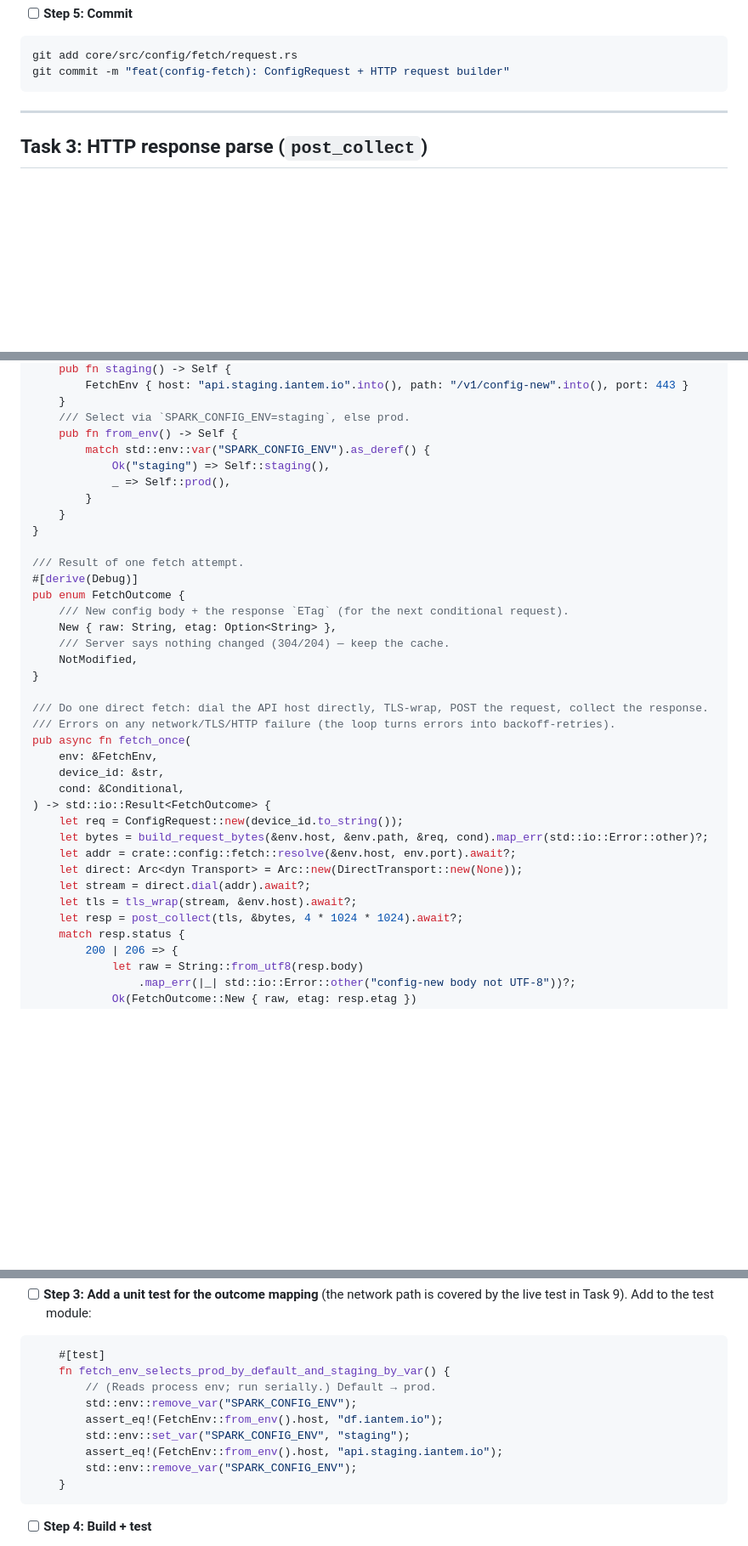
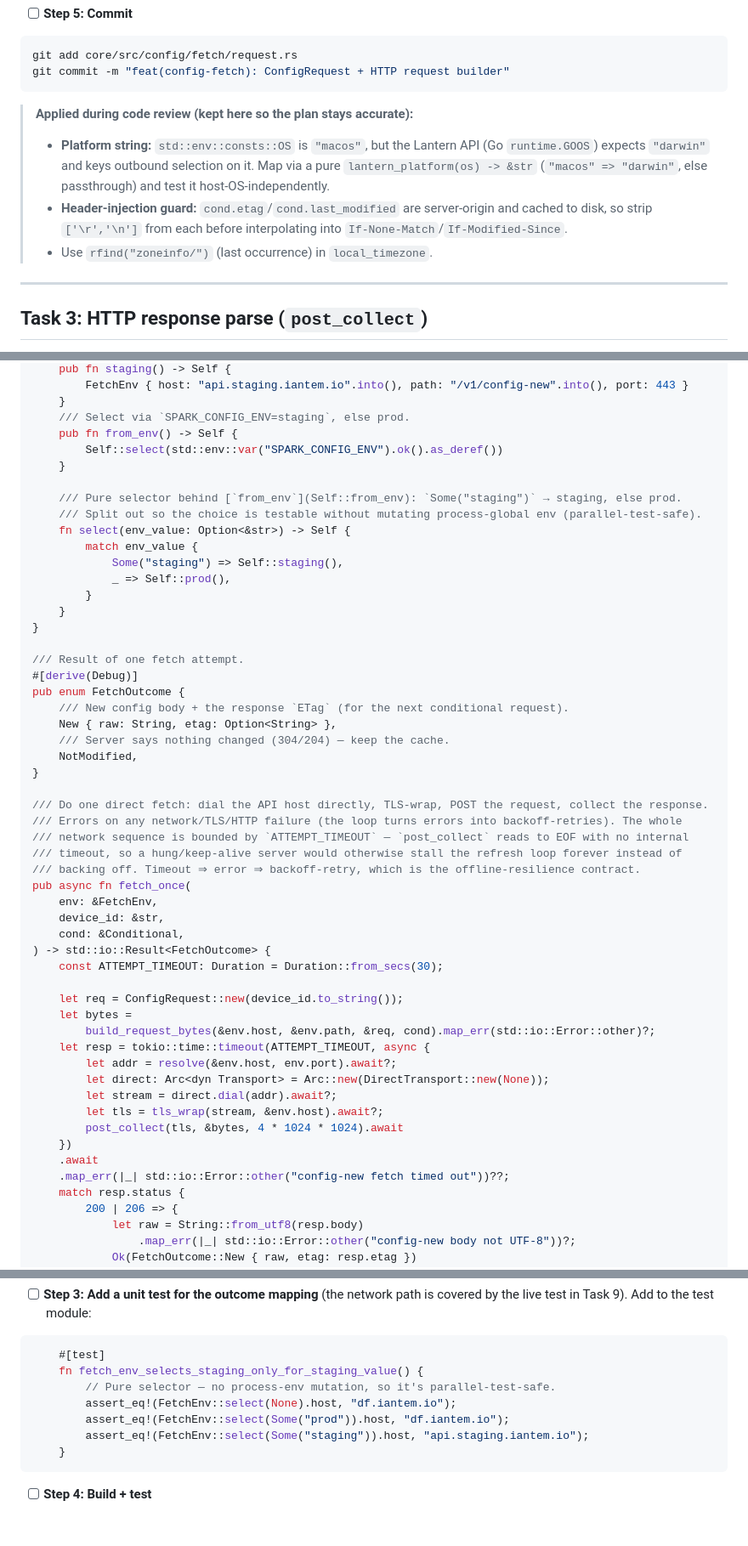
Before and after one commit to getlantern/spark, a Markdown page: docs/config-new-fetch-plan.md, 3 parts joined by grey strips. Shown at 85% size. GitHub-like rendering; blank space fills up the shorter version.

Commit message:
docs(config-fetch): refine plan during execution
Captured review-driven refinements as Tasks 1-6 were implemented:
- Task 2: real IANA timezone (X-Lantern-Time-Zone) + macos→darwin platform
  mapping + CRLF header-injection guard notes.
- Task 6: fetch_once bounded by a 30s attempt timeout (offline-resilience:
  a hung socket must back off, not stall the loop); parallel-safe pure
  env selector (no process-env mutation in tests).
- Task 9: CI must run --features config-fetch (the whole module is gated).

Co-Authored-By: Claude Opus 4.8 <noreply@anthropic.com>

````diff
--- a/docs/config-new-fetch-plan.md
+++ b/docs/config-new-fetch-plan.md
@@ -301,6 +301,14 @@ Expected: 3 passed.
 git add core/src/config/fetch/request.rs
 git commit -m "feat(config-fetch): ConfigRequest + HTTP request builder"
 ```
+
+> **Applied during code review (kept here so the plan stays accurate):**
+> - **Platform string:** `std::env::consts::OS` is `"macos"`, but the Lantern API (Go `runtime.GOOS`)
+>   expects `"darwin"` and keys outbound selection on it. Map via a pure `lantern_platform(os) -> &str`
+>   (`"macos" => "darwin"`, else passthrough) and test it host-OS-independently.
+> - **Header-injection guard:** `cond.etag`/`cond.last_modified` are server-origin and cached to disk,
+>   so strip `['\r','\n']` from each before interpolating into `If-None-Match`/`If-Modified-Since`.
+> - Use `rfind("zoneinfo/")` (last occurrence) in `local_timezone`.
 
 ---
 
@@ -670,8 +678,14 @@ impl FetchEnv {
     }
     /// Select via `SPARK_CONFIG_ENV=staging`, else prod.
     pub fn from_env() -> Self {
-        match std::env::var("SPARK_CONFIG_ENV").as_deref() {
-            Ok("staging") => Self::staging(),
+        Self::select(std::env::var("SPARK_CONFIG_ENV").ok().as_deref())
+    }
+
+    /// Pure selector behind [`from_env`](Self::from_env): `Some("staging")` → staging, else prod.
+    /// Split out so the choice is testable without mutating process-global env (parallel-test-safe).
+    fn select(env_value: Option<&str>) -> Self {
+        match env_value {
+            Some("staging") => Self::staging(),
             _ => Self::prod(),
         }
     }
@@ -687,19 +701,29 @@ pub enum FetchOutcome {
 }
 
 /// Do one direct fetch: dial the API host directly, TLS-wrap, POST the request, collect the response.
-/// Errors on any network/TLS/HTTP failure (the loop turns errors into backoff-retries).
+/// Errors on any network/TLS/HTTP failure (the loop turns errors into backoff-retries). The whole
+/// network sequence is bounded by `ATTEMPT_TIMEOUT` — `post_collect` reads to EOF with no internal
+/// timeout, so a hung/keep-alive server would otherwise stall the refresh loop forever instead of
+/// backing off. Timeout ⇒ error ⇒ backoff-retry, which is the offline-resilience contract.
 pub async fn fetch_once(
     env: &FetchEnv,
     device_id: &str,
     cond: &Conditional,
 ) -> std::io::Result<FetchOutcome> {
+    const ATTEMPT_TIMEOUT: Duration = Duration::from_secs(30);
+
     let req = ConfigRequest::new(device_id.to_string());
-    let bytes = build_request_bytes(&env.host, &env.path, &req, cond).map_err(std::io::Error::other)?;
-    let addr = crate::config::fetch::resolve(&env.host, env.port).await?;
-    let direct: Arc<dyn Transport> = Arc::new(DirectTransport::new(None));
-    let stream = direct.dial(addr).await?;
-    let tls = tls_wrap(stream, &env.host).await?;
-    let resp = post_collect(tls, &bytes, 4 * 1024 * 1024).await?;
+    let bytes =
+        build_request_bytes(&env.host, &env.path, &req, cond).map_err(std::io::Error::other)?;
+    let resp = tokio::time::timeout(ATTEMPT_TIMEOUT, async {
+        let addr = resolve(&env.host, env.port).await?;
+        let direct: Arc<dyn Transport> = Arc::new(DirectTransport::new(None));
+        let stream = direct.dial(addr).await?;
+        let tls = tls_wrap(stream, &env.host).await?;
+        post_collect(tls, &bytes, 4 * 1024 * 1024).await
+    })
+    .await
+    .map_err(|_| std::io::Error::other("config-new fetch timed out"))??;
     match resp.status {
         200 | 206 => {
             let raw = String::from_utf8(resp.body)
@@ -727,13 +751,11 @@ async fn resolve(host: &str, port: u16) -> std::io::Result<std::net::SocketAddr>
 
 ```rust
     #[test]
-    fn fetch_env_selects_prod_by_default_and_staging_by_var() {
-        // (Reads process env; run serially.) Default → prod.
-        std::env::remove_var("SPARK_CONFIG_ENV");
-        assert_eq!(FetchEnv::from_env().host, "df.iantem.io");
-        std::env::set_var("SPARK_CONFIG_ENV", "staging");
-        assert_eq!(FetchEnv::from_env().host, "api.staging.iantem.io");
-        std::env::remove_var("SPARK_CONFIG_ENV");
+    fn fetch_env_selects_staging_only_for_staging_value() {
+        // Pure selector — no process-env mutation, so it's parallel-test-safe.
+        assert_eq!(FetchEnv::select(None).host, "df.iantem.io");
+        assert_eq!(FetchEnv::select(Some("prod")).host, "df.iantem.io");
+        assert_eq!(FetchEnv::select(Some("staging")).host, "api.staging.iantem.io");
     }
 ```
 
````
Also changed, not shown: other parts of docs/config-new-fetch-plan.md (+6 -0 lines).
